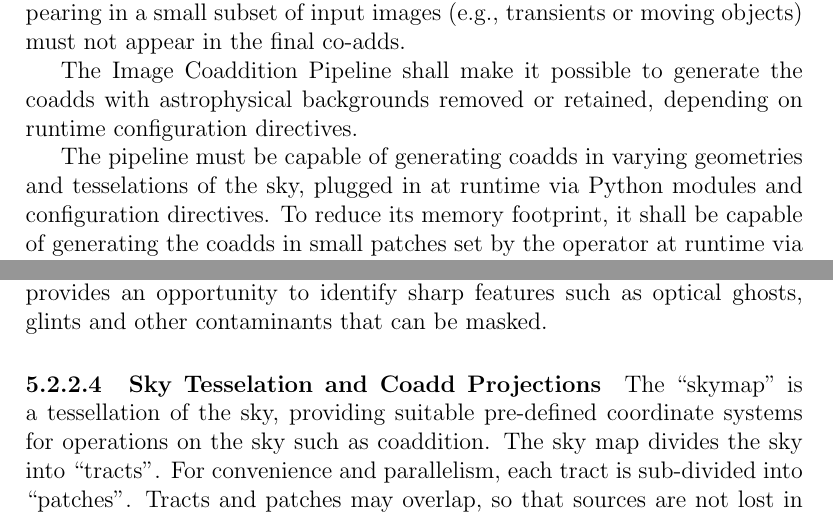
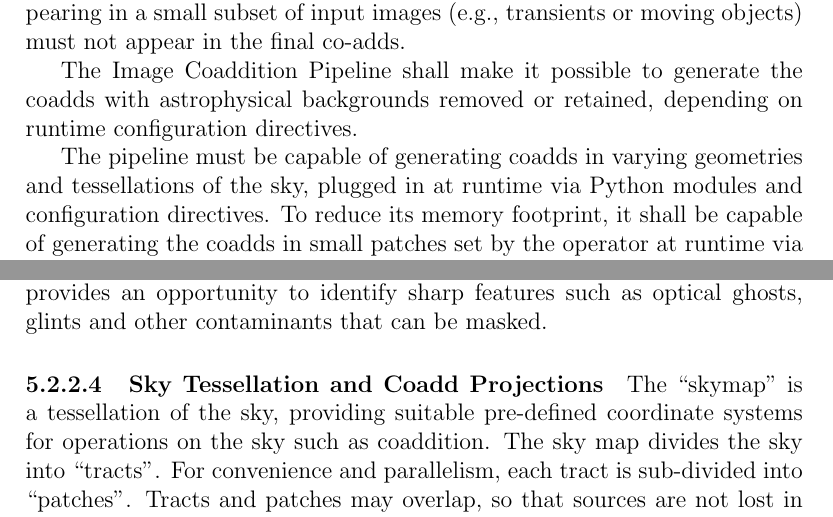
Before and after one commit to lsst/LDM-151, a LaTeX paper (DM_Applications_Design.tex): two parts of pages 38 and 40 of 61, joined at a grey line, cut so that both start at the same text. Compiled offline with pdfLaTeX.

Commit message:
Correct typo (tesselation -> tessellation)

```diff
--- a/DM_Applications_Design.tex
+++ b/DM_Applications_Design.tex
@@ -691,7 +691,7 @@ When non-PSF-matched coadds are produced, the effective PSF and its variation ac
 
 The Image Coaddition Pipeline shall make it possible to generate the coadds with astrophysical backgrounds removed or retained, depending on runtime configuration directives.
 
-The pipeline must be capable of generating coadds in varying geometries and tesselations of the sky, plugged in at runtime via Python modules and configuration directives. To reduce its memory footprint, it shall be capable of generating the coadds in small patches set by the operator at runtime via configuration directives.
+The pipeline must be capable of generating coadds in varying geometries and tessellations of the sky, plugged in at runtime via Python modules and configuration directives. To reduce its memory footprint, it shall be capable of generating the coadds in small patches set by the operator at runtime via configuration directives.
 
 For performance reasons, the pipeline shall be able to simultaneously generate multiple coadds from the same input stack, avoiding unnecessary rewarping of inputs to generate each coadd.
 
@@ -727,7 +727,7 @@ Instead, the following algorithm (following Huff et al.) will be implemented: th
 
 The coadd produced with the above algorithm will retain the extended astrophysical features at high signal-to-noise, and the background can be carefully removed over multiple patches at once. The subtracted image also provides an opportunity to identify sharp features such as optical ghosts, glints and other contaminants that can be masked.
 
-\paragraph{Sky Tesselation and Coadd Projections\label{alg:skymap}}
+\paragraph{Sky Tessellation and Coadd Projections\label{alg:skymap}}
 
 The ``skymap'' is a tessellation of the sky, providing suitable pre-defined coordinate systems for operations on the sky such as coaddition.  The sky map divides the sky into ``tracts''.  For convenience and parallelism, each tract is sub-divided into ``patches''.  Tracts and patches may overlap, so that sources are not lost in the gaps. Tessellations will be pluggable Python modules.
 \\
```
Also changed, not shown: DM_Applications_Design.pdf, LDM-151.pdf.
